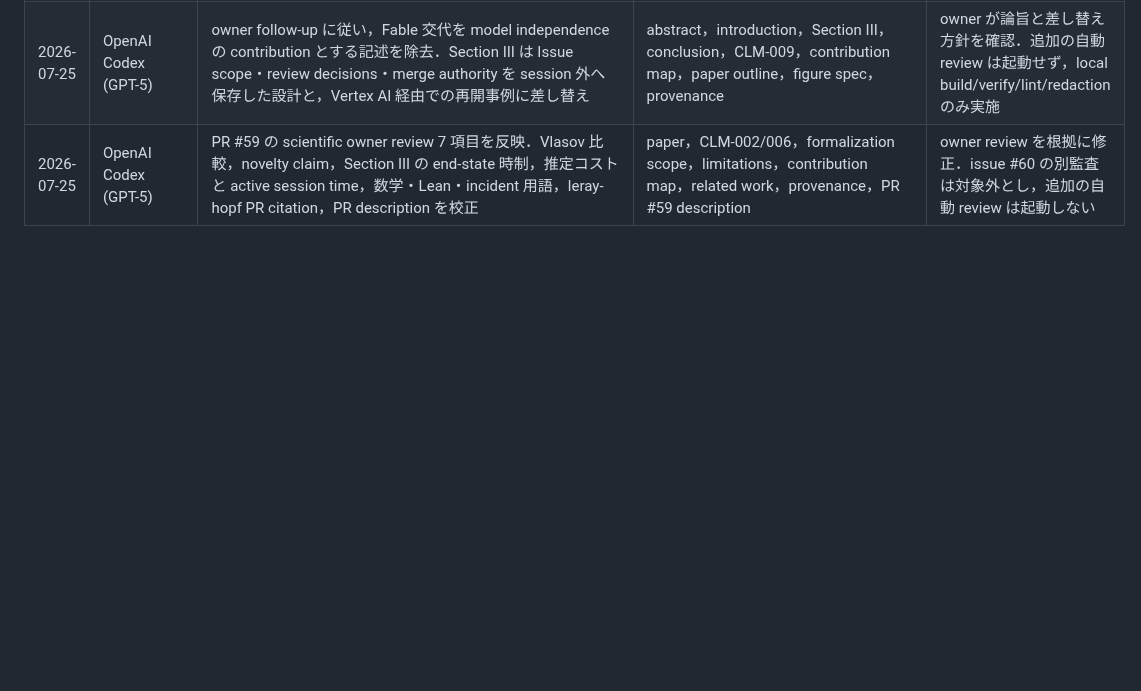
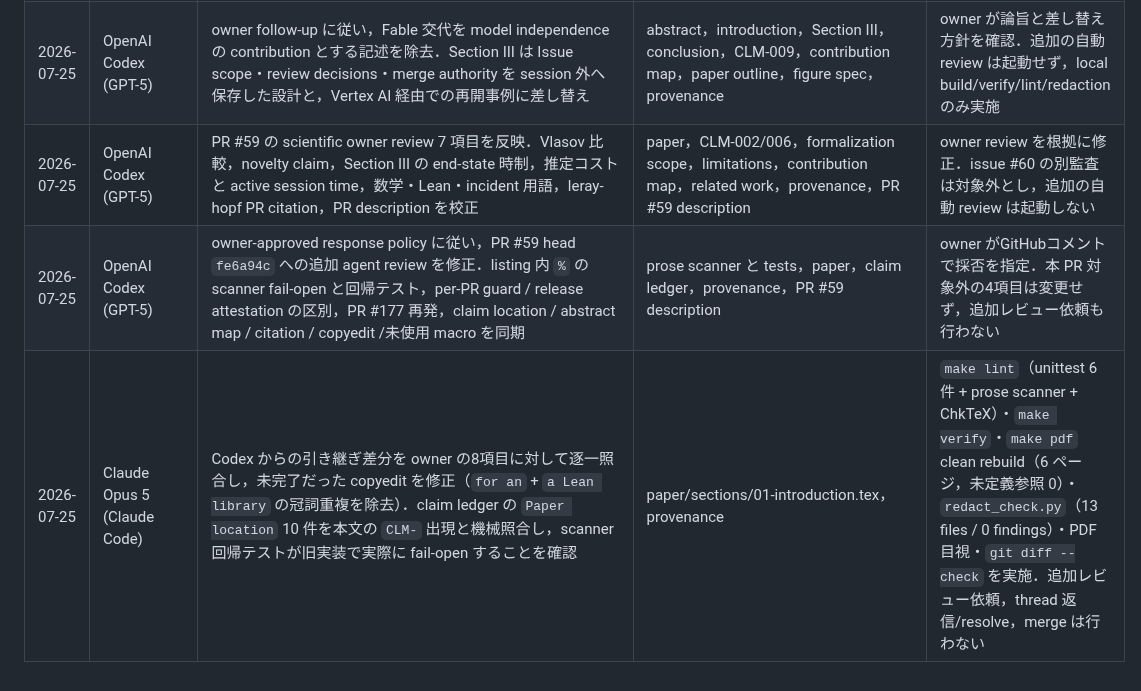
Before and after one commit to uda-lab/KSE2026, a Markdown page: provenance/ai-use.md, the part around the change. Drawn GitHub-style; blank space fills up the shorter version.

```diff
--- a/provenance/ai-use.md
+++ b/provenance/ai-use.md
@@ -43,3 +43,5 @@ AI は著者としない．最終判断は常に scientific owner が行う．
 | 2026-07-25 | OpenAI Codex (GPT-5) | owner review 指摘の実装．`deslop-history` で survey 防御文・過剰な release 証明・Evidence strength 小節を削除し，`deslop-prose` で非標準的なハイフン複合語，識別子過多，コロン・セミコロンの連鎖を全稿から整理．Fable と既存 `github-driven-workflow` の時系列を owner 訂正に従って分離 | paper 全文，claims ledger/contribution map，paper outline，figure spec，provenance，prose lint | owner review 中．追加の Codex/Copilot review は起動せず，local build/verify/lint/redaction のみを実施して PR #59 に提案する |
 | 2026-07-25 | OpenAI Codex (GPT-5) | owner follow-up に従い，Fable 交代を model independence の contribution とする記述を除去．Section III は Issue scope・review decisions・merge authority を session 外へ保存した設計と，Vertex AI 経由での再開事例に差し替え | abstract，introduction，Section III，conclusion，CLM-009，contribution map，paper outline，figure spec，provenance | owner が論旨と差し替え方針を確認．追加の自動 review は起動せず，local build/verify/lint/redaction のみ実施 |
 | 2026-07-25 | OpenAI Codex (GPT-5) | PR #59 の scientific owner review 7 項目を反映．Vlasov 比較，novelty claim，Section III の end-state 時制，推定コストと active session time，数学・Lean・incident 用語，leray-hopf PR citation，PR description を校正 | paper，CLM-002/006，formalization scope，limitations，contribution map，related work，provenance，PR #59 description | owner review を根拠に修正．issue #60 の別監査は対象外とし，追加の自動 review は起動しない |
+| 2026-07-25 | OpenAI Codex (GPT-5) | owner-approved response policy に従い，PR #59 head `fe6a94c` への追加 agent review を修正．listing 内 `%` の scanner fail-open と回帰テスト，per-PR guard / release attestation の区別，PR #177 再発，claim location / abstract map / citation / copyedit /未使用 macro を同期 | prose scanner と tests，paper，claim ledger，provenance，PR #59 description | owner がGitHubコメントで採否を指定．本 PR 対象外の4項目は変更せず，追加レビュー依頼も行わない |
+| 2026-07-25 | Claude Opus 5 (Claude Code) | Codex からの引き継ぎ差分を owner の8項目に対して逐一照合し，未完了だった copyedit を修正（`for an` + `a Lean library` の冠詞重複を除去）．claim ledger の `Paper location` 10 件を本文の `CLM-` 出現と機械照合し，scanner 回帰テストが旧実装で実際に fail-open することを確認 | paper/sections/01-introduction.tex，provenance | `make lint`（unittest 6 件 + prose scanner + ChkTeX）・`make verify`・`make pdf` clean rebuild（6 ページ，未定義参照 0）・`redact_check.py`（13 files / 0 findings）・PDF 目視・`git diff --check` を実施．追加レビュー依頼，thread 返信/resolve，merge は行わない |
```
Also changed, not shown: provenance/author-decisions.md (+1 -0 lines), provenance/review-history.md (+1 -0 lines).
